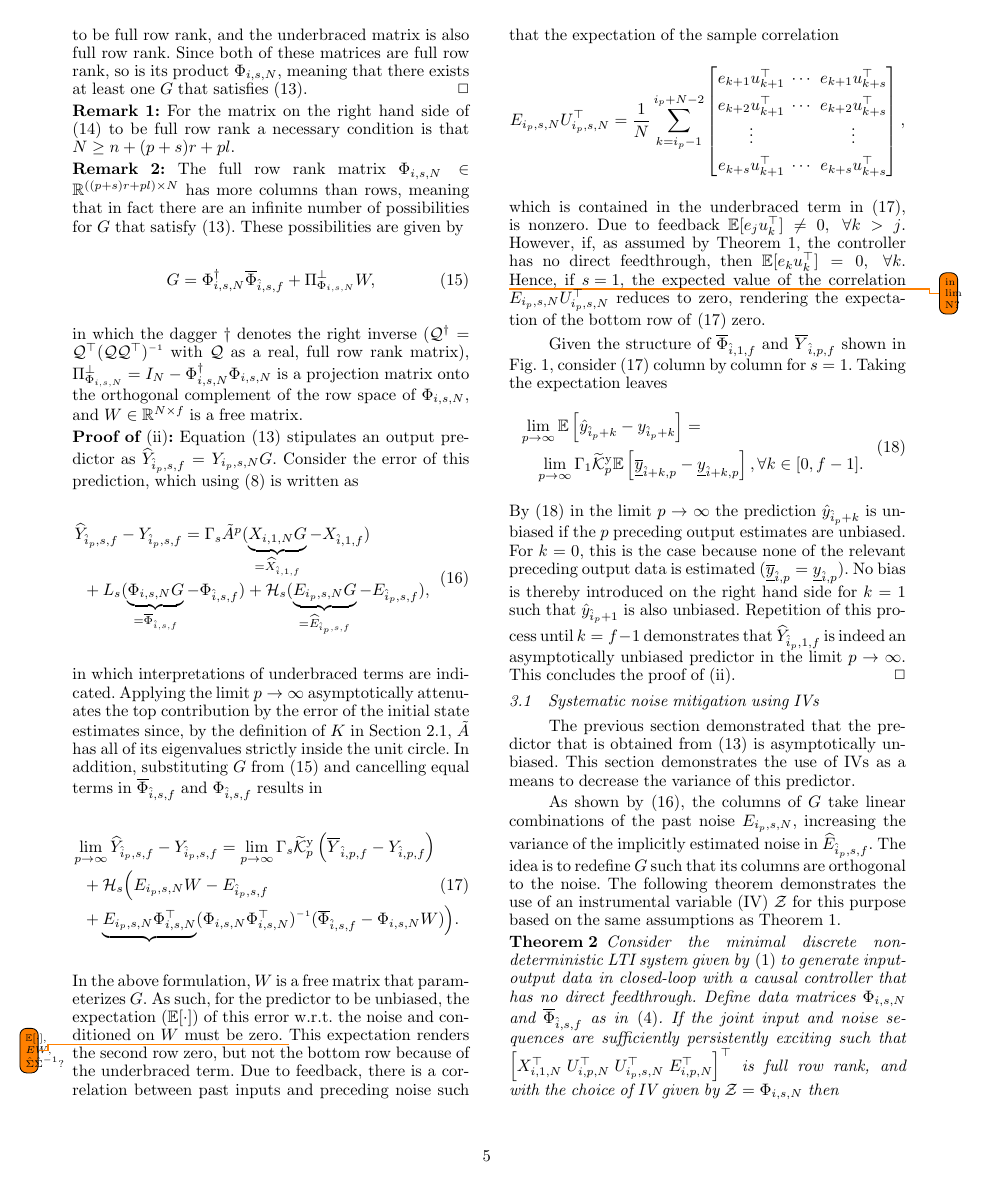
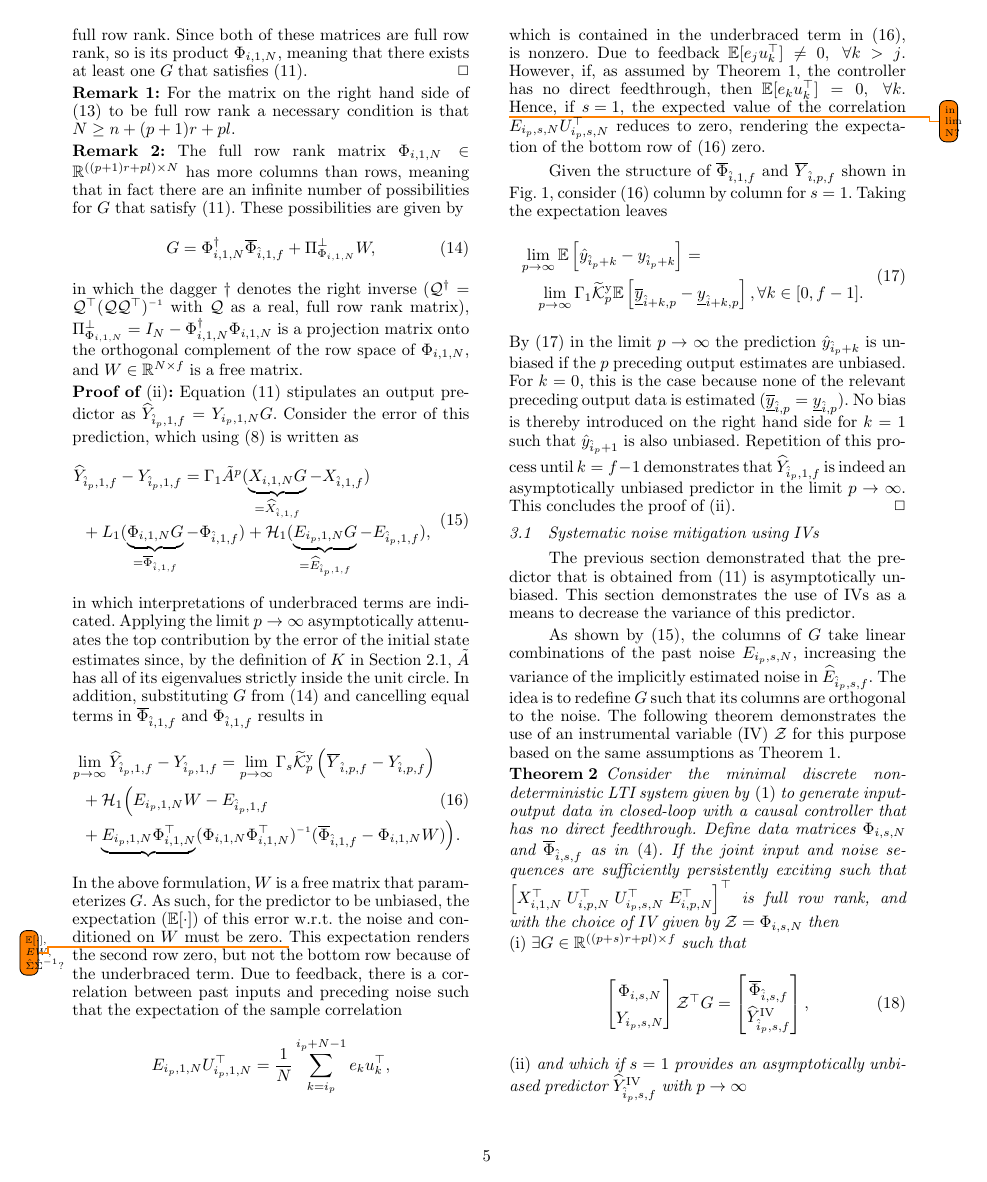
Before and after one commit to TUDelft-DataDrivenControl/Automatica2024_CL-DeePC, a LaTeX document (autosam.tex, which reads sections/3_CL_DeePC.tex): page 5 of 12. Compiled offline with pdfLaTeX.

Commit message:
Update on Overleaf.

```diff
--- a/sections/3_CL_DeePC.tex
+++ b/sections/3_CL_DeePC.tex
@@ -64,41 +64,42 @@ Fig.~\ref{fig:CL-DeePC} and \eqref{eq:CL_DeePC_no_IVs} illustrate how this idea
         E_{i,p,N}
     \end{bmatrix}\mkern-1mu,
 \end{align}
-in which the matrix on the right hand side is assumed to be full row rank, and the underbraced matrix is also full row rank. Since both of these matrices are full row rank, so is its product $\Phi_{i,s,N}$, meaning that there exists at least one $G$ that satisfies \eqref{eq:Theorem1}. $\hfill\qed$
+in which the matrix on the right hand side is assumed to be full row rank, and the underbraced matrix is also full row rank. Since both of these matrices are full row rank, so is its product $\Phi_{i,1,N}$, meaning that there exists at least one $G$ that satisfies \eqref{eq:CL_DeePC_no_IVs}. $\hfill\qed$
 
-\noindent\textbf{Remark 1:} For the matrix on the right hand side of \eqref{eq:Phi_isN} to be full row rank a necessary condition is that $N\geq n+(p+s)r+pl$.
+\noindent\textbf{Remark 1:} For the matrix on the right hand side of \eqref{eq:Phi_isN} to be full row rank a necessary condition is that $N\geq n+(p+1)r+pl$.
 
-\noindent\textbf{Remark 2:} The full row rank matrix $\Phi_{i,s,N}\in\mathbb{R}^{((p+s)r+pl)\times N}$ has more columns than rows, meaning that in fact there are an infinite number of possibilities for $G$ that satisfy \eqref{eq:Theorem1}. These possibilities are given by
+\noindent\textbf{Remark 2:} The full row rank matrix $\Phi_{i,1,N}\in\mathbb{R}^{((p+1)r+pl)\times N}$ has more columns than rows, meaning that in fact there are an infinite number of possibilities for $G$ that satisfy \eqref{eq:CL_DeePC_no_IVs}. These possibilities are given by
 \begin{align}\label{eq:G_sols}
-    G = \Phi_{i,s,N}^\dagger\overline{\Phi}_{\hat{i},s,f} + \Pi_{\Phi_{i,s,N}}^\bot W,
+    G = \Phi_{i,1,N}^\dagger\overline{\Phi}_{\hat{i},1,f} + \Pi_{\Phi_{i,1,N}}^\bot W,
 \end{align}
-in which the dagger $\dagger$ denotes the right inverse ($\mathcal{Q}^\dagger=\mathcal{Q}^\top(\mathcal{Q}\mathcal{Q}^\top)\inv$ with $\mathcal{Q}$ as a real, full row rank matrix), $\Pi_{\Phi_{i,s,N}}^\bot=I_N-\Phi_{i,s,N}^\dagger\Phi_{i,s,N}$ is a projection matrix onto the orthogonal complement of the row space of $\Phi_{i,s,N}$, %see Overschee1996, pg. 19
+in which the dagger $\dagger$ denotes the right inverse ($\mathcal{Q}^\dagger=\mathcal{Q}^\top(\mathcal{Q}\mathcal{Q}^\top)\inv$ with $\mathcal{Q}$ as a real, full row rank matrix), $\Pi_{\Phi_{i,1,N}}^\bot=I_N-\Phi_{i,1,N}^\dagger\Phi_{i,1,N}$ is a projection matrix onto the orthogonal complement of the row space of $\Phi_{i,1,N}$, %see Overschee1996, pg. 19
 and $W\in\mathbb{R}^{N\times f}$ is a free matrix.
 
 % ---------------- Proof of (ii) ----------------
-\noindent\textbf{Proof of $(\mathrm{ii})$:} Equation \eqref{eq:Theorem1} stipulates an output predictor as $\widehat{Y}_{\hat{i}_p,s,f}=Y_{i_p,s,N}G$. Consider the error of this prediction, which using \eqref{eq:DataEq1} is written as
+\noindent\textbf{Proof of $(\mathrm{ii})$:} Equation \eqref{eq:CL_DeePC_no_IVs} stipulates an output predictor as $\widehat{Y}_{\hat{i}_p,1,f}=Y_{i_p,1,N}G$. Consider the error of this prediction, which using \eqref{eq:DataEq1} is written as
 \begin{align}\label{eq:Yf_error1}
     \begin{split}
-        &\!\!\!\widehat{Y}_{\hat{i}_p,s,f}-Y_{\hat{i}_p,s,f} = \Gamma_s \tilde{A}^p (\underbrace{X_{i,1,N}G}_{=\widehat{X}_{\hat{i},1,f}}-X_{\hat{i},1,f}) \\
-        &+L_s(\underbrace{\Phi_{i,s,N}G}_{=\overline{\Phi}_{\hat{i},s,f}}-\Phi_{\hat{i},s,f}) +\mathcal{H}_s (\underbrace{E_{i_p,s,N}G}_{=\widehat{E}_{\hat{i}_p,s,f}}-E_{\hat{i}_p,s,f}),
+        &\!\!\!\widehat{Y}_{\hat{i}_p,1,f}-Y_{\hat{i}_p,1,f} = \Gamma_1 \tilde{A}^p (\underbrace{X_{i,1,N}G}_{=\widehat{X}_{\hat{i},1,f}}-X_{\hat{i},1,f}) \\
+        &+L_1(\underbrace{\Phi_{i,1,N}G}_{=\overline{\Phi}_{\hat{i},1,f}}-\Phi_{\hat{i},1,f}) +\mathcal{H}_1 (\underbrace{E_{i_p,1,N}G}_{=\widehat{E}_{\hat{i}_p,1,f}}-E_{\hat{i}_p,1,f}),
     \end{split}
 \end{align}
-in which interpretations of underbraced terms are indicated. Applying the limit $p\rightarrow\infty$ asymptotically attenuates the top contribution by the error of the initial state estimates since, by the definition of $K$ in \secref{sec:sys_model}, $\tilde{A}$ has all of its eigenvalues strictly inside the unit circle. In addition, substituting $G$ from \eqref{eq:G_sols} and cancelling equal terms in $\overline{\Phi}_{\hat{i},s,f}$ and $\Phi_{\hat{i},s,f}$ results in
+in which interpretations of underbraced terms are indicated. Applying the limit $p\rightarrow\infty$ asymptotically attenuates the top contribution by the error of the initial state estimates since, by the definition of $K$ in \secref{sec:sys_model}, $\tilde{A}$ has all of its eigenvalues strictly inside the unit circle. In addition, substituting $G$ from \eqref{eq:G_sols} and cancelling equal terms in $\overline{\Phi}_{\hat{i},1,f}$ and $\Phi_{\hat{i},1,f}$ results in
 \begin{alignat}{2}
-        &\!\!\!\!\lim_{p\rightarrow\infty} \widehat{Y}_{\hat{i}_p,s,f}-Y_{\hat{i}_p,s,f} = \lim_{p\rightarrow\infty}\Gamma_s\tKp{y}\left(\overline{Y}_{\hat{i},p,f}-Y_{\hat{i},p,f}\right)\notag\\
-        &+\mathcal{H}_s\Big(E_{i_p,s,N} W-E_{\hat{i}_p,s,f}\label{eq:Yf_error2}\\
-        &+\underbrace{E_{i_p,s,N}\Phi_{i,s,N}^\top}(\Phi_{i,s,N}\Phi_{i,s,N}^\top)\inv(\overline{\Phi}_{\hat{i},s,f}-\Phi_{i,s,N}W)\Big)\notag.
+        &\!\!\!\!\lim_{p\rightarrow\infty} \widehat{Y}_{\hat{i}_p,1,f}-Y_{\hat{i}_p,1,f} = \lim_{p\rightarrow\infty}\Gamma_s\tKp{y}\left(\overline{Y}_{\hat{i},p,f}-Y_{\hat{i},p,f}\right)\notag\\
+        &+\mathcal{H}_1\Big(E_{i_p,1,N} W-E_{\hat{i}_p,1,f}\label{eq:Yf_error2}\\
+        &+\underbrace{E_{i_p,1,N}\Phi_{i,1,N}^\top}(\Phi_{i,1,N}\Phi_{i,1,N}^\top)\inv(\overline{\Phi}_{\hat{i},1,f}-\Phi_{i,1,N}W)\Big)\notag.
 \end{alignat}%
 In the above formulation, $W$ is a free matrix that parameterizes $G$. As such, for the predictor to be unbiased, the expectation ($\mathbb{E}[\cdot]$) of this error w.r.t. the noise and conditioned on $W$ must be zero. \todo{$\mathbb{E}[\cdot]$,\\$EW$,\\$\hat{\Sigma}\hat{\Sigma}\inv$?} This expectation renders the second row zero, but not the bottom row because of the underbraced term. Due to feedback, there is a correlation between past inputs and preceding noise such that the expectation of the sample correlation
 \begin{align}
-E_{i_p,s,N}U_{i_p,s,N}^\top =
-    \frac{1}{N}\sum\limits_{k=i_p-1}^{i_p+N-2}
-    \begin{bmatrix}
-        e_{k+1} u_{k+1}^\top & \cdots & e_{k+1} u_{k+s}^\top\\
-        e_{k+2} u_{k+1}^\top & \cdots & e_{k+2} u_{k+s}^\top\\
-        \vdots &  & \vdots\\
-        e_{k+s}u_{k+1}^\top & \cdots & e_{k+s}u_{k+s}^\top
-    \end{bmatrix},\notag%
+E_{i_p,1,N}U_{i_p,1,N}^\top =
+    \frac{1}{N}\sum\limits_{k=i_p}^{i_p+N-1}e_{k} u_{k}^\top,\notag
+    % \frac{1}{N}\sum\limits_{k=i_p-1}^{i_p+N-2}
+    % \begin{bmatrix}
+    %     e_{k+1} u_{k+1}^\top & \cdots & e_{k+1} u_{k+s}^\top\\
+    %     e_{k+2} u_{k+1}^\top & \cdots & e_{k+2} u_{k+s}^\top\\
+    %     \vdots &  & \vdots\\
+    %     e_{k+s}u_{k+1}^\top & \cdots & e_{k+s}u_{k+s}^\top
+    % \end{bmatrix},\notag%
 \end{align}
 which is contained in the underbraced term in \eqref{eq:Yf_error2}, is nonzero. Due to feedback $\mathbb{E}[e_j u_k^\top]\neq 0,\;\forall k>j$. However, if, as assumed by Theorem~\ref{theorem:main_result}, the controller has no direct feedthrough, then $\mathbb{E}[e_k u_k^\top]= 0,\;\forall k$. \todo{in lim N?}%or is this only true in the limit N->infty for above. Need for quasi-stationarity here
 Hence, if ${s=1}$, the expected value of the correlation $E_{i_p,s,N}U_{i_p,s,N}^\top$ reduces to zero, rendering the expectation of the bottom row of \eqref{eq:Yf_error2} zero.
```
Also changed, not shown: sections/3_CL_DeePC.tex (40 more changed lines).
